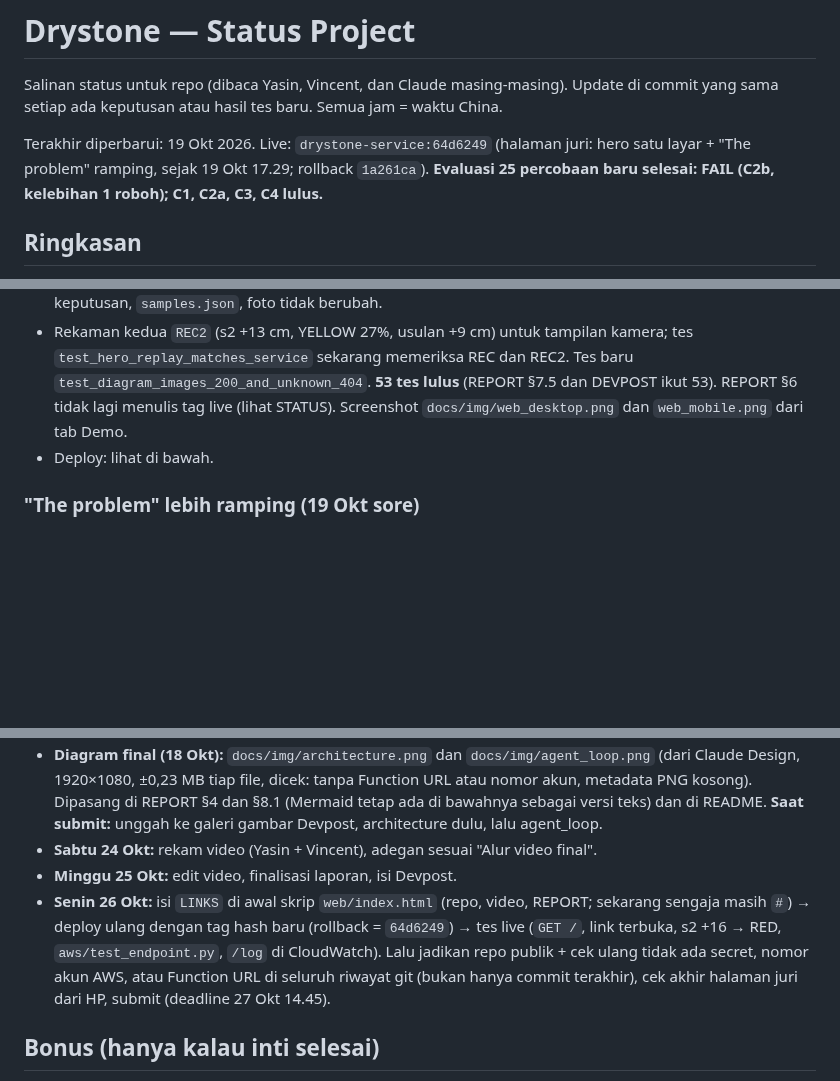
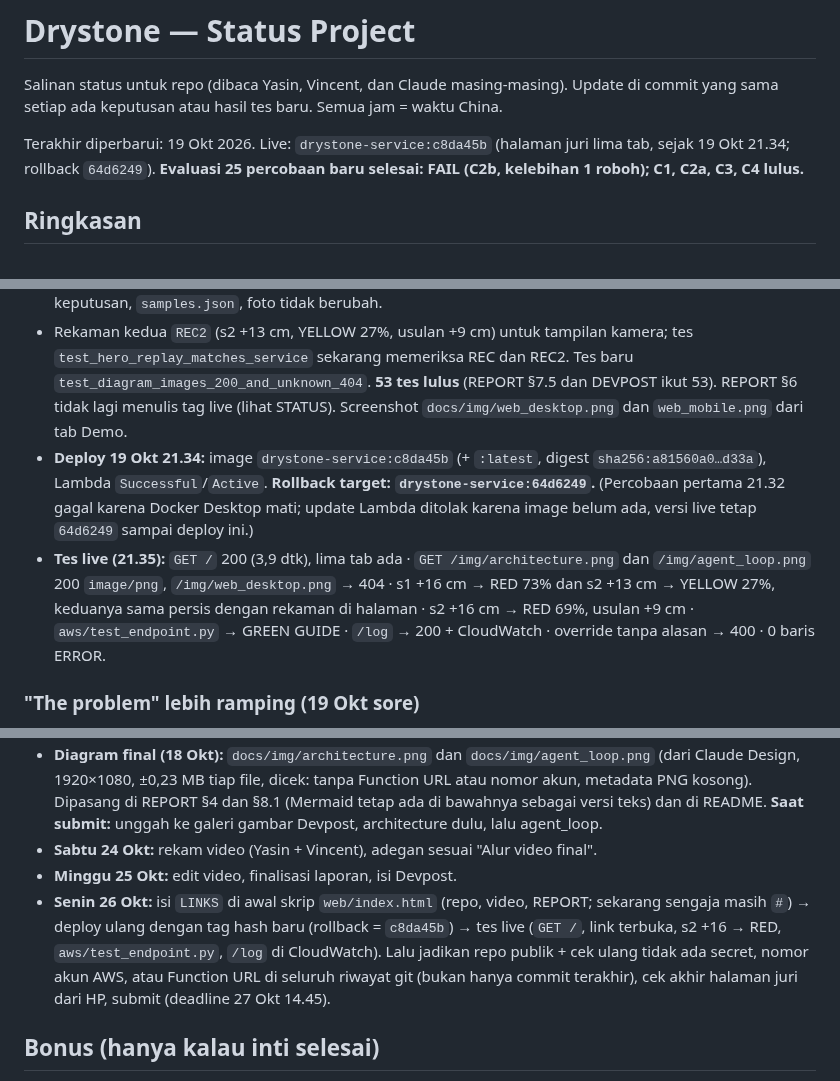
Before and after one commit to yasinfitrah24-tech/drystone, a Markdown page: docs/STATUS.md, 3 parts joined by grey strips. Rendered like a GitHub page; blank space fills up the shorter version.

Commit message:
STATUS: judges' page c8da45b live (five tabs), live tests, rollback 64d6249
Co-Authored-By: Claude Opus 5.5 <noreply@anthropic.com>

```diff
--- a/docs/STATUS.md
+++ b/docs/STATUS.md
@@ -2,7 +2,7 @@
 
 Salinan status untuk repo (dibaca Yasin, Vincent, dan Claude masing-masing). Update di commit yang sama setiap ada keputusan atau hasil tes baru. Semua jam = waktu China.
 
-Terakhir diperbarui: 19 Okt 2026. Live: `drystone-service:64d6249` (halaman juri: hero satu layar + "The problem" ramping, sejak 19 Okt 17.29; rollback `1a261ca`). **Evaluasi 25 percobaan baru selesai: FAIL (C2b, kelebihan 1 roboh); C1, C2a, C3, C4 lulus.**
+Terakhir diperbarui: 19 Okt 2026. Live: `drystone-service:c8da45b` (halaman juri lima tab, sejak 19 Okt 21.34; rollback `64d6249`). **Evaluasi 25 percobaan baru selesai: FAIL (C2b, kelebihan 1 roboh); C1, C2a, C3, C4 lulus.**
 
 ## Ringkasan
 - **Lomba:** OpenCV AI Competition 2026 (https://opencv26.devpost.com/). Deadline **27 Okt, 14.45** (target submit 26 Okt malam). Penjurian 27 Okt–10 Nov, endpoint harus tetap hidup.
@@ -227,7 +227,8 @@ Latihan final 18 Okt 13.36–13.41, `agent.py --aws`, Lambda `drystone-service:3
 - `web/index.html` sekarang situs bertab seperti Subtext, tetap satu file dengan routing hash: **Home** (`#home`: hero + kartu "real check", The problem, evidence ringkas 0/8 · 8/8 · 25/25 · 4/9, "The rules are the gate, not the model." dengan kartu OpenCV 5 / MuJoCo / AWS Lambda+ECR+CloudWatch / budget alarm dan baris "53 tests · 25 locked trials · every decision logged"), **How it works** (`#how`: 5 checkpoint, "RED is not the end" dengan trace asli 18 Okt dan alur FELL → pick up → re-plan, tombol "What you see / What the camera reads" untuk s2 +13 cm, tabel aturan keputusan, diagram), **Demo** (`#demo`: Try it + How it decided, fungsi tidak berubah), **Evidence** (`#evidence`: C1–C4 dengan C2b FAIL, per zona, kasus gagal, Limits & responsible use, link REPORT lewat `LINKS`), **Setup** (`#setup`: 4 tingkat dengan tombol Copy; tingkat 3 jujur butuh kardus, marker cetak 80 mm DICT_4X4_50 dan webcam). Angka dan perintah dari REPORT/README/`aws/README.md`. Menu aktif bergaris bawah biru; di HP menu satu baris di bawah logo.
 - **`tools/service.py` diubah sedikit (disetujui Yasin):** rute `GET /img/<nama>.png` untuk dua diagram saja (`WEB_IMAGES` = `architecture`, `agent_loop`), file disalin ke `web/img/` (±0,47 MB), cache sehari. API keputusan, `samples.json`, foto tidak berubah.
 - Rekaman kedua `REC2` (s2 +13 cm, YELLOW 27%, usulan +9 cm) untuk tampilan kamera; tes `test_hero_replay_matches_service` sekarang memeriksa REC dan REC2. Tes baru `test_diagram_images_200_and_unknown_404`. **53 tes lulus** (REPORT §7.5 dan DEVPOST ikut 53). REPORT §6 tidak lagi menulis tag live (lihat STATUS). Screenshot `docs/img/web_desktop.png` dan `web_mobile.png` dari tab Demo.
-- Deploy: lihat di bawah.
+- **Deploy 19 Okt 21.34:** image `drystone-service:c8da45b` (+ `:latest`, digest `sha256:a81560a0…d33a`), Lambda `Successful`/`Active`. **Rollback target: `drystone-service:64d6249`.** (Percobaan pertama 21.32 gagal karena Docker Desktop mati; update Lambda ditolak karena image belum ada, versi live tetap `64d6249` sampai deploy ini.)
+- **Tes live (21.35):** `GET /` 200 (3,9 dtk), lima tab ada · `GET /img/architecture.png` dan `/img/agent_loop.png` 200 `image/png`, `/img/web_desktop.png` → 404 · s1 +16 cm → RED 73% dan s2 +13 cm → YELLOW 27%, keduanya sama persis dengan rekaman di halaman · s2 +16 cm → RED 69%, usulan +9 cm · `aws/test_endpoint.py` → GREEN GUIDE · `/log` → 200 + CloudWatch · override tanpa alasan → 400 · 0 baris ERROR.
 
 ### "The problem" lebih ramping (19 Okt sore)
 - Proporsi mengikuti Subtext: judul 28–44 px, angka 44–68 px satu baris, keterangan langsung di bawah angka, sumber satu baris; seluruh bagian 555 px (muat di layar 1366×630). Kolom ketiga "Stable and secure" diganti angka **>7 ft**: tumpukan kardus lebih dari 7 kaki roboh di toko dan menjepit pekerja (Oregon OSHA, Nov 2025; REPORT §1 [3]). Sumber: BLS + Oregon OSHA, dengan catatan "BLS counts all objects and equipment, not only falling stacks". 52 tes lulus.
@@ -338,7 +339,7 @@ Latihan final 18 Okt 13.36–13.41, `agent.py --aws`, Lambda `drystone-service:3
 - **Diagram final (18 Okt):** `docs/img/architecture.png` dan `docs/img/agent_loop.png` (dari Claude Design, 1920×1080, ±0,23 MB tiap file, dicek: tanpa Function URL atau nomor akun, metadata PNG kosong). Dipasang di REPORT §4 dan §8.1 (Mermaid tetap ada di bawahnya sebagai versi teks) dan di README. **Saat submit:** unggah ke galeri gambar Devpost, architecture dulu, lalu agent_loop.
 - **Sabtu 24 Okt:** rekam video (Yasin + Vincent), adegan sesuai "Alur video final".
 - **Minggu 25 Okt:** edit video, finalisasi laporan, isi Devpost.
-- **Senin 26 Okt:** isi `LINKS` di awal skrip `web/index.html` (repo, video, REPORT; sekarang sengaja masih `#`) → deploy ulang dengan tag hash baru (rollback = `64d6249`) → tes live (`GET /`, link terbuka, s2 +16 → RED, `aws/test_endpoint.py`, `/log` di CloudWatch). Lalu jadikan repo publik + cek ulang tidak ada secret, nomor akun AWS, atau Function URL di seluruh riwayat git (bukan hanya commit terakhir), cek akhir halaman juri dari HP, submit (deadline 27 Okt 14.45).
+- **Senin 26 Okt:** isi `LINKS` di awal skrip `web/index.html` (repo, video, REPORT; sekarang sengaja masih `#`) → deploy ulang dengan tag hash baru (rollback = `c8da45b`) → tes live (`GET /`, link terbuka, s2 +16 → RED, `aws/test_endpoint.py`, `/log` di CloudWatch). Lalu jadikan repo publik + cek ulang tidak ada secret, nomor akun AWS, atau Function URL di seluruh riwayat git (bukan hanya commit terakhir), cek akhir halaman juri dari HP, submit (deadline 27 Okt 14.45).
 
 ## Bonus (hanya kalau inti selesai)
 - S3 (foto bukti per keputusan) + DynamoDB (log keputusan, approval, override). Log approve/override dari halaman juri **sudah** tercatat di CloudWatch Logs (satu baris JSON `web_supervisor_choice`).
```
